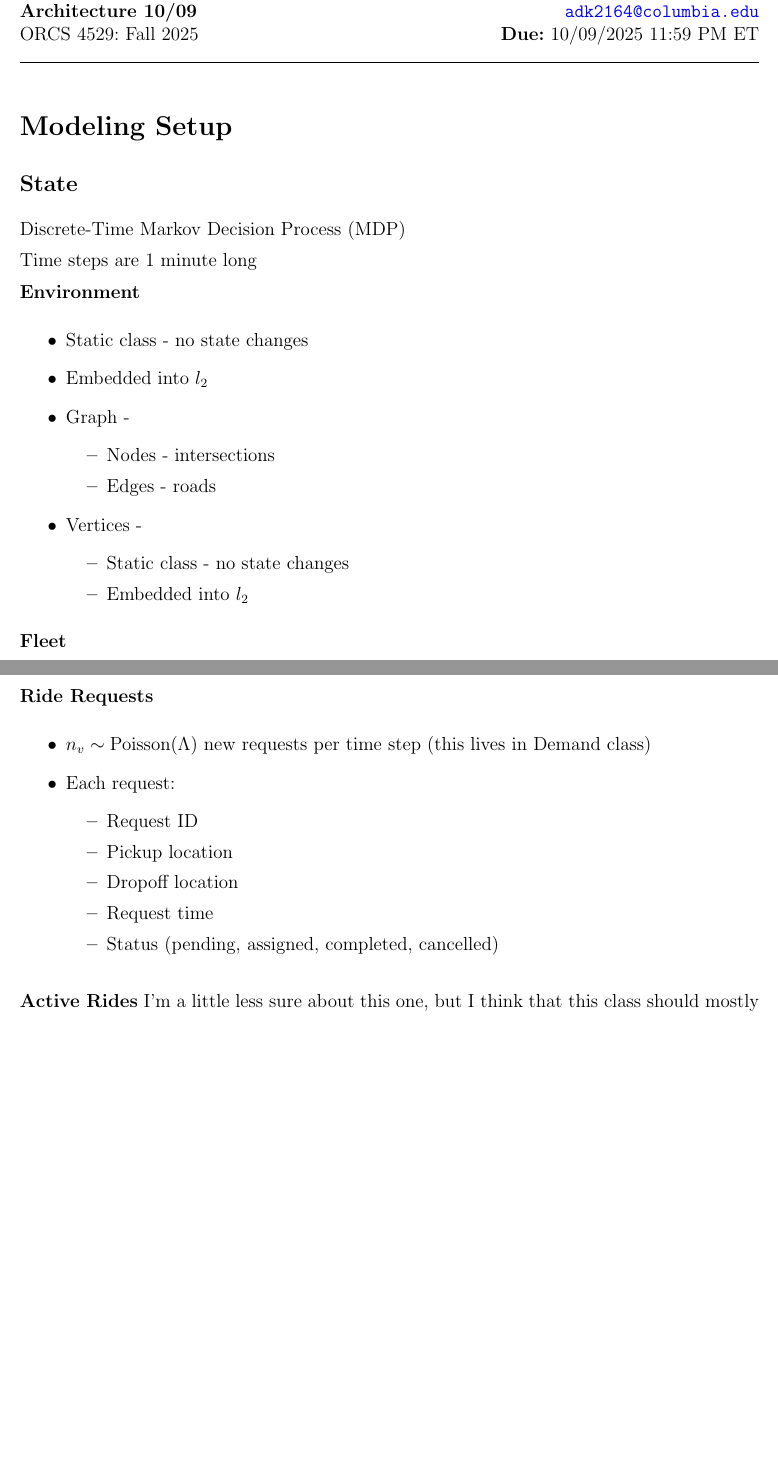
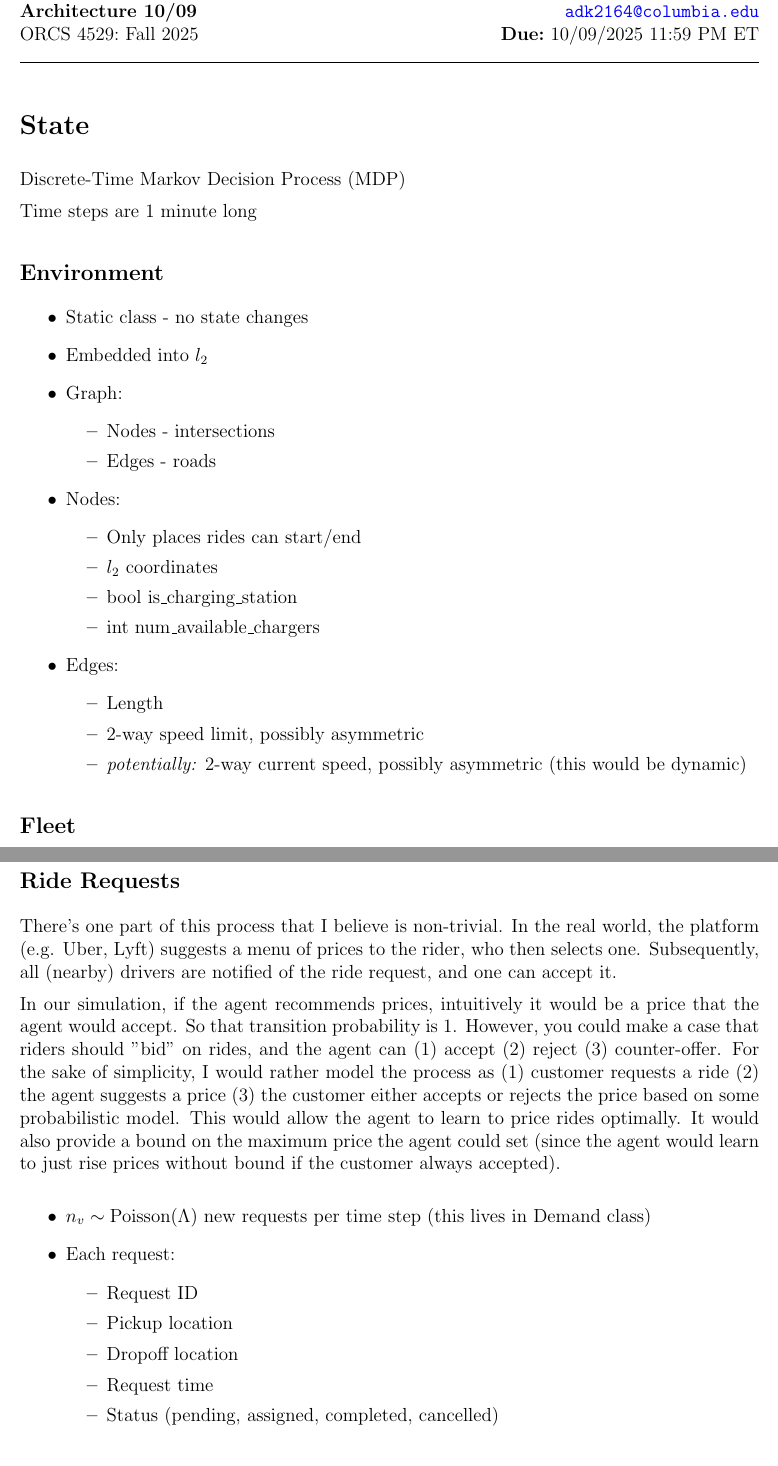
Before and after one commit to akseldkw07/Waymo-Agent, a LaTeX document (project-docs/architecture_aksel_10_09.tex): two parts of pages 1 and 2 of 2 before the commit and two parts of pages 1 and 3 of 3 after it, joined at a grey line, cut so that both start at the same text, the shorter picture padded with empty space. Compiled offline with pdfLaTeX.

Commit message:
2025-10-09 22:18:20 Modified: - architecture_aksel_10_09.pdf - architecture_aksel_10_09.tex - proposal.pdf - proposal.tex

```diff
--- a/project-docs/architecture_aksel_10_09.tex
+++ b/project-docs/architecture_aksel_10_09.tex
@@ -20,28 +20,35 @@
 \begin{document}
 \psetheader %% DO NOT CHANGE THIS LINE
 
-\section*{Modeling Setup}
-\subsection*{State}
+\section*{State}
 Discrete-Time Markov Decision Process (MDP)
 
 Time steps are 1 minute long
 
-\tbf{Environment}
+\subsection*{Environment}
 \begin{itemize}
 		\item Static class - no state changes
 		\item Embedded into $l_2$
-		\item Graph -
+		\item Graph:
 				\begin{itemize}
 						\item Nodes - intersections
 						\item Edges - roads
 				\end{itemize}
-		\item Vertices -
+		\item Nodes:
 				\begin{itemize}
-						\item Static class - no state changes
-						\item Embedded into $l_2$
+						\item Only places rides can start/end
+						\item $l_2$ coordinates
+						\item bool is\_charging\_station
+						\item int num\_available\_chargers
+				\end{itemize}
+		\item Edges:
+				\begin{itemize}
+						\item Length
+						\item 2-way speed limit, possibly asymmetric
+						\item \tit{potentially:} 2-way current speed, possibly asymmetric (this would be dynamic)
 				\end{itemize}
 \end{itemize}
-\tbf{Fleet}
+\subsection*{Fleet}
 \begin{itemize}
 		\item n=10? vehicles
 		\item Per vehicle:
@@ -71,4 +78,3 @@ If we do explicitly model it
 \end{itemize}
 
 \medskip
-\tbf{Ride Requests}
@@ -75,3 +93,19 @@ If we do explicitly model it
+\medskip
+\subsection*{Ride Requests}
+
+There's one part of this process that I believe is non-trivial. In the real world, the
+platform (e.g. Uber, Lyft) suggests a menu of prices to the rider, who then selects one.
+Subsequently, all (nearby) drivers are notified of the ride request, and one can accept it.
+
+In our simulation, if the agent recommends prices, intuitively it would be a price that the agent
+would accept. So that transition probability is 1. However, you could make a case that riders
+should "bid" on rides, and the agent can (1) accept (2) reject (3) counter-offer. For the sake
+of simplicity, I would rather model the process as (1) customer requests a ride (2) the agent
+suggests a price (3) the customer either accepts or rejects the price based on some
+probabilistic model. This would allow the agent to learn to price rides optimally. It would also
+provide a bound on the maximum price the agent could set (since the agent would learn to just rise
+prices without bound if the customer always accepted).
+
 \begin{itemize}
     % The variable $n_v$ represents a random variable following a Poisson distribution,
 				% typically denoted as $n_v \sim \mathrm{Poisson}(\Lambda)$, where $\Lambda$ is the
@@ -87,11 +121,3 @@ If we do explicitly model it
 						\item Status (pending, assigned, completed, cancelled)
 				\end{itemize}
 \end{itemize}
-
-\medskip
-\tbf{Active Rides}
-I'm a little less sure about this one, but I think that this class should mostly serve as
-an enriched
-tuple between a vehicle and a ride request
-\begin{itemize}
-		\item Matched Vehicle ID
```
Also changed, not shown: project-docs/deliverables/proposal.tex (+32 -14 lines), project-docs/architecture_aksel_10_09.pdf, project-docs/deliverables/proposal.pdf, project-docs/architecture_aksel_10_09.tex (20 more changed lines).
